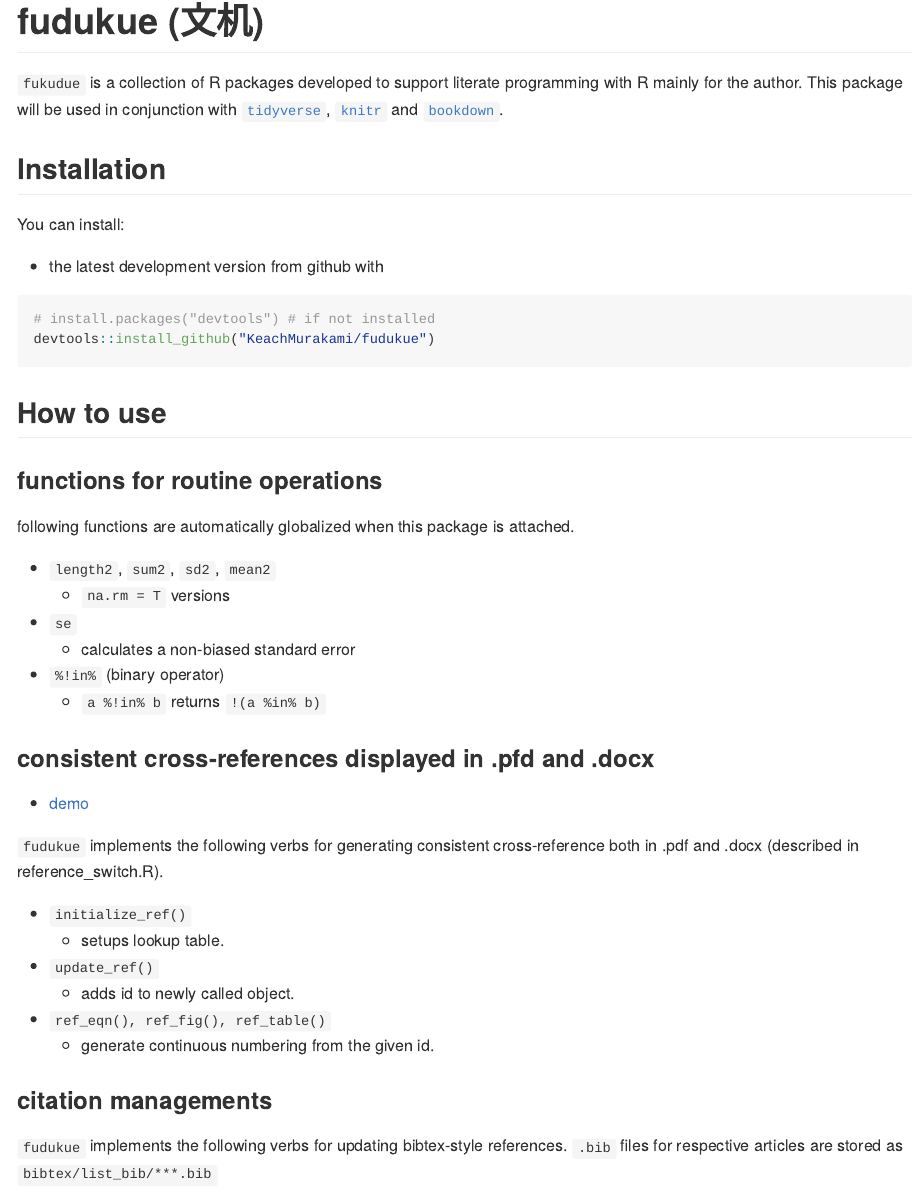
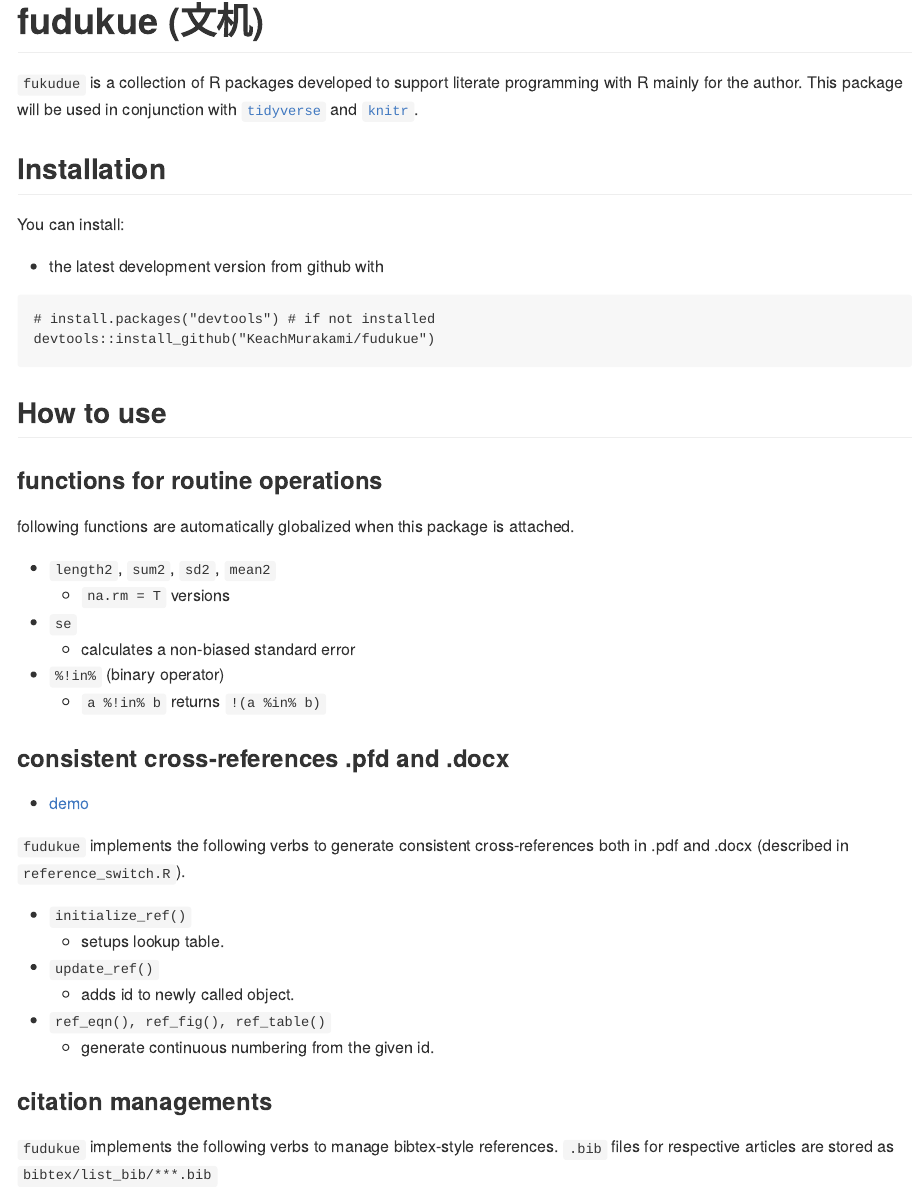
Before and after one commit to KeachMurakami/fudukue, an R Markdown document (README.Rmd): the page in a window 1100 px wide, from its top. The pictures show the output file README.md that the author committed with the source, drawn offline in the style of GitHub.

Commit message:
doc: update readme

```diff
--- a/README.Rmd
+++ b/README.Rmd
@@ -17,7 +17,7 @@
 # fudukue (文机)
 
 `fukudue` is a collection of R packages developed to support literate programming with R mainly for the author.
-This package will be used in conjunction with [`tidyverse`](), [`knitr`]() and [`bookdown`]().
+This package will be used in conjunction with [`tidyverse`]() and [`knitr`]().
 
 
 ## Installation
@@ -48,11 +48,11 @@
     * `a %!in% b` returns `!(a %in% b)`
 
 
-### consistent cross-references displayed in .pfd and .docx
+### consistent cross-references .pfd and .docx
 
 - [demo](https://github.com/KeachMurakami/fudukue/tree/master/demo/cross-reference)
 
-`fudukue` implements the following verbs for generating consistent cross-reference both in .pdf and .docx (described in reference_switch.R).
+`fudukue` implements the following verbs to generate consistent cross-references both in .pdf and .docx (described in `reference_switch.R`).
 
 * `initialize_ref()`
     * setups lookup table.
@@ -67,7 +67,7 @@
 
 ### citation managements
 
-`fudukue` implements the following verbs for updating bibtex-style references.
+`fudukue` implements the following verbs to manage bibtex-style references.
 `.bib` files for respective articles are stored as `bibtex/list_bib/***.bib`
 
 * `update_cite()`
```
Also changed, not shown: README.md, README.Rmd (2 more changed lines).
